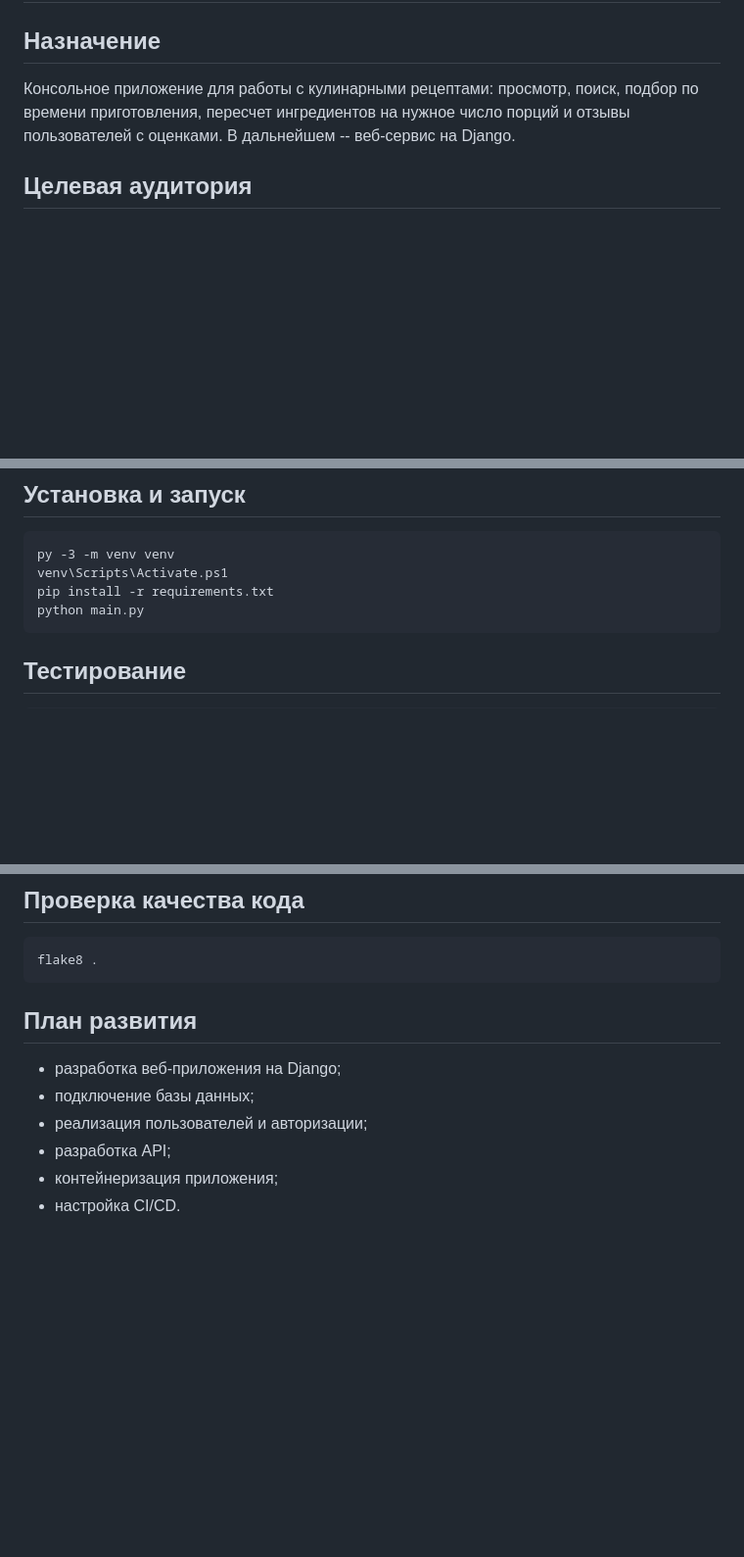
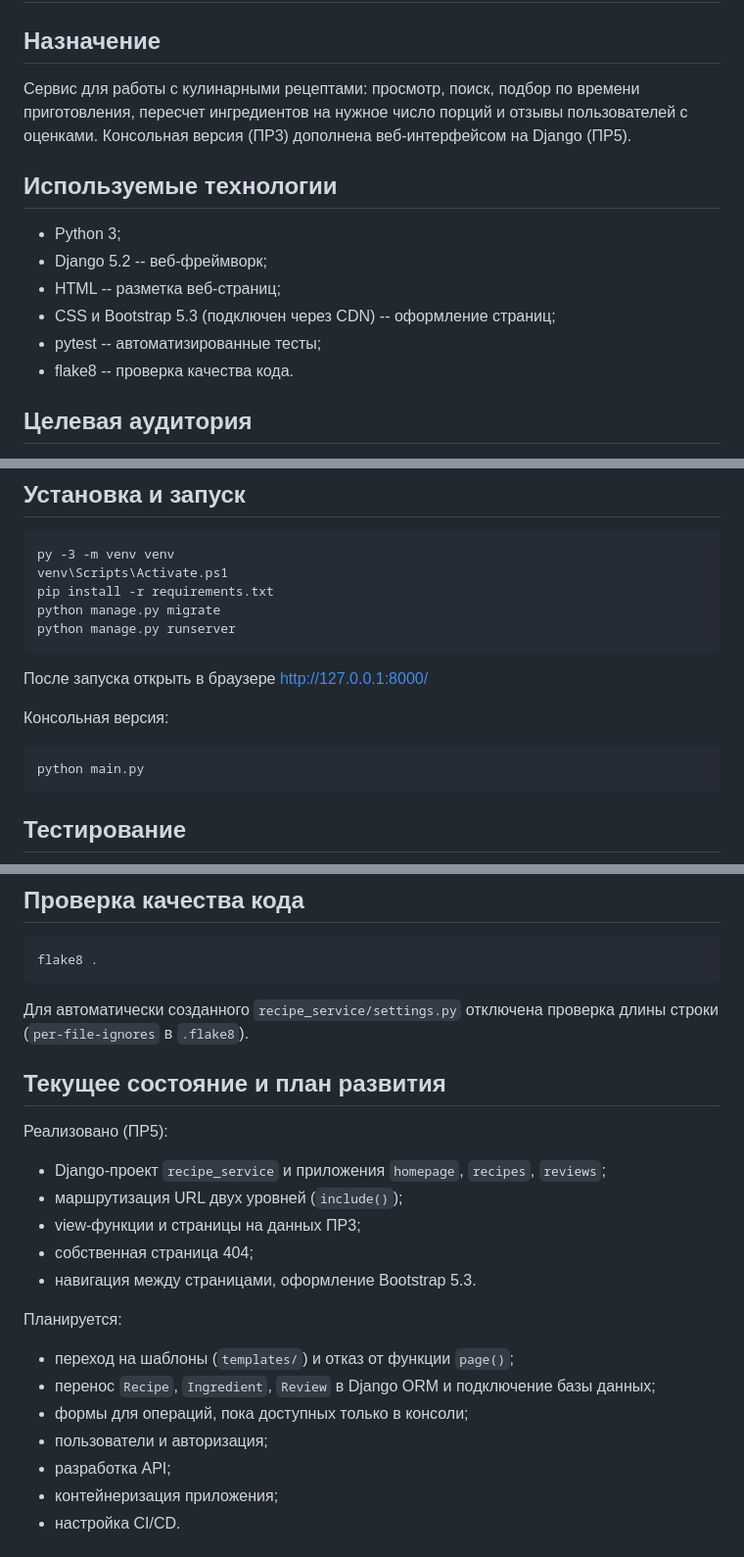
Before and after one commit to dreywi/Frame, a Markdown page: README.md, 3 parts joined by grey strips. Shown at 98% size. GitHub-like rendering; blank space fills up the shorter version.

````diff
--- a/README.md
+++ b/README.md
@@ -1,10 +1,18 @@
 # Recipe Service
 
 ## Назначение
-Консольное приложение для работы с кулинарными рецептами: просмотр, поиск,
-подбор по времени приготовления, пересчет ингредиентов на нужное число
-порций и отзывы пользователей с оценками. В дальнейшем -- веб-сервис на
-Django.
+Сервис для работы с кулинарными рецептами: просмотр, поиск, подбор по
+времени приготовления, пересчет ингредиентов на нужное число порций и
+отзывы пользователей с оценками. Консольная версия (ПР3) дополнена
+веб-интерфейсом на Django (ПР5).
+
+## Используемые технологии
+- Python 3;
+- Django 5.2 -- веб-фреймворк;
+- HTML -- разметка веб-страниц;
+- CSS и Bootstrap 5.3 (подключен через CDN) -- оформление страниц;
+- pytest -- автоматизированные тесты;
+- flake8 -- проверка качества кода.
 
 ## Целевая аудитория
 Домашние кулинары, которые ищут рецепты и ведут личную коллекцию, и
@@ -129,6 +205,13 @@ recipe-service/
 py -3 -m venv venv
 venv\Scripts\Activate.ps1
 pip install -r requirements.txt
+python manage.py migrate
+python manage.py runserver
+```
+После запуска открыть в браузере http://127.0.0.1:8000/
+
+Консольная версия:
+```text
 python main.py
 ```
 
@@ -144,11 +227,24 @@ pytest -v
 ```text
 flake8 .
 ```
+Для автоматически созданного `recipe_service/settings.py` отключена
+проверка длины строки (`per-file-ignores` в `.flake8`).
 
-## План развития
-- разработка веб-приложения на Django;
-- подключение базы данных;
-- реализация пользователей и авторизации;
+## Текущее состояние и план развития
+Реализовано (ПР5):
+- Django-проект `recipe_service` и приложения `homepage`, `recipes`,
+  `reviews`;
+- маршрутизация URL двух уровней (`include()`);
+- view-функции и страницы на данных ПР3;
+- собственная страница 404;
+- навигация между страницами, оформление Bootstrap 5.3.
+
+Планируется:
+- переход на шаблоны (`templates/`) и отказ от функции `page()`;
+- перенос `Recipe`, `Ingredient`, `Review` в Django ORM и подключение
+  базы данных;
+- формы для операций, пока доступных только в консоли;
+- пользователи и авторизация;
 - разработка API;
 - контейнеризация приложения;
 - настройка CI/CD.
````
Also changed, not shown: other parts of README.md (+80 -12 lines).
